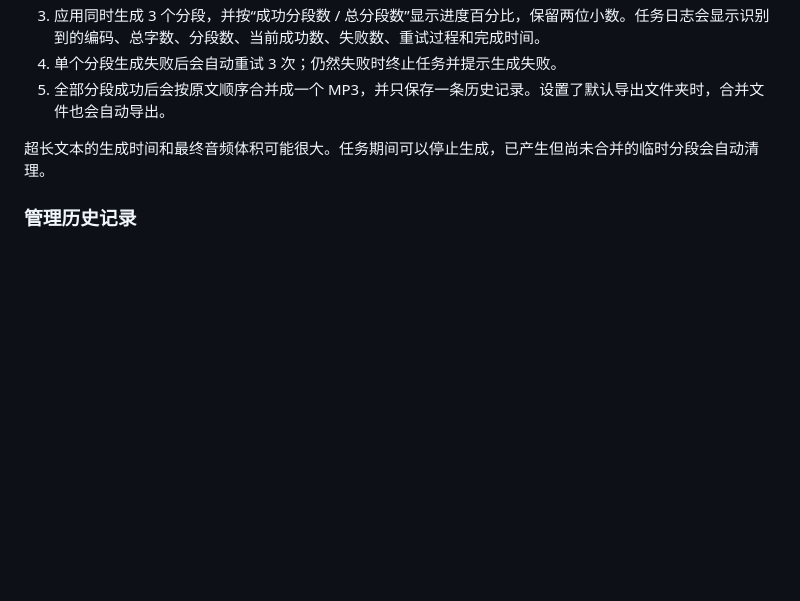
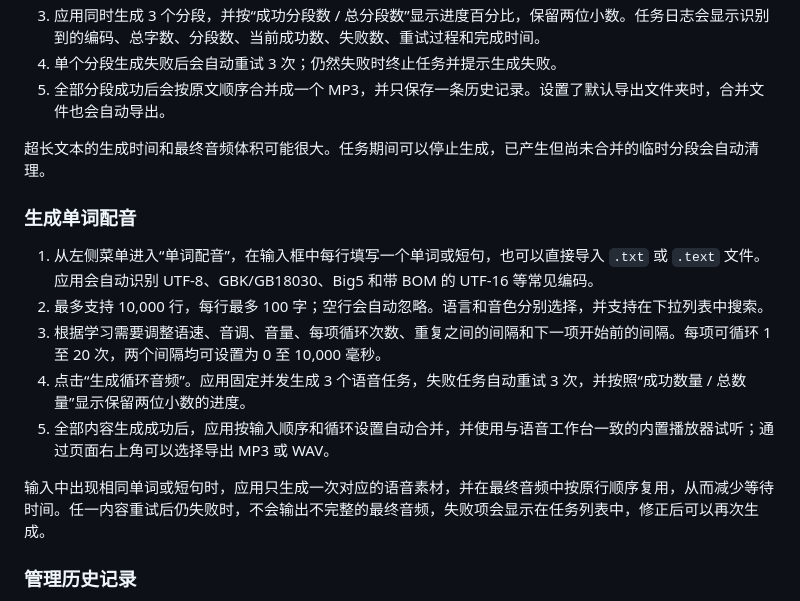
Before and after one commit to sxlisme/edge-tts-studio, a Markdown page: README.md, the part around one of its changes. Rendered like a GitHub page; blank space fills up the shorter version.

```diff
--- a/README.md
+++ b/README.md
@@ -112,6 +122,16 @@ macOS 11 及以上版本可运行。Apple Silicon 和 Intel Mac 使用同一个
 
 超长文本的生成时间和最终音频体积可能很大。任务期间可以停止生成，已产生但尚未合并的临时分段会自动清理。
 
+### 生成单词配音
+
+1. 从左侧菜单进入“单词配音”，在输入框中每行填写一个单词或短句，也可以直接导入 `.txt` 或 `.text` 文件。应用会自动识别 UTF-8、GBK/GB18030、Big5 和带 BOM 的 UTF-16 等常见编码。
+2. 最多支持 10,000 行，每行最多 100 字；空行会自动忽略。语言和音色分别选择，并支持在下拉列表中搜索。
+3. 根据学习需要调整语速、音调、音量、每项循环次数、重复之间的间隔和下一项开始前的间隔。每项可循环 1 至 20 次，两个间隔均可设置为 0 至 10,000 毫秒。
+4. 点击“生成循环音频”。应用固定并发生成 3 个语音任务，失败任务自动重试 3 次，并按照“成功数量 / 总数量”显示保留两位小数的进度。
+5. 全部内容生成成功后，应用按输入顺序和循环设置自动合并，并使用与语音工作台一致的内置播放器试听；通过页面右上角可以选择导出 MP3 或 WAV。
+
+输入中出现相同单词或短句时，应用只生成一次对应的语音素材，并在最终音频中按原行顺序复用，从而减少等待时间。任一内容重试后仍失败时，不会输出不完整的最终音频，失败项会显示在任务列表中，修正后可以再次生成。
+
 ### 管理历史记录
 
 - 应用最多保留最近 50 条转换记录。
```
Also changed, not shown: other parts of README.md (+17 -5 lines), docs/audio-inspection.png (added), docs/screenshot.png, docs/voice-catalog.png, docs/word-loop.png (added), 4 other files.
